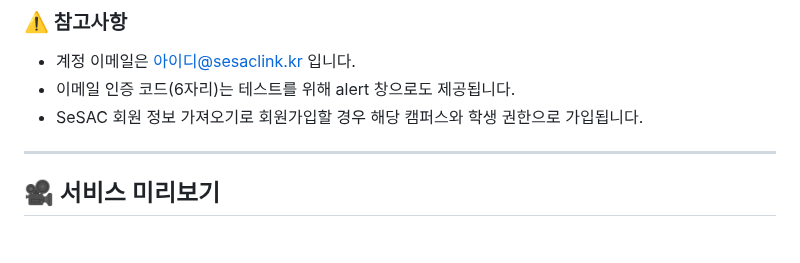
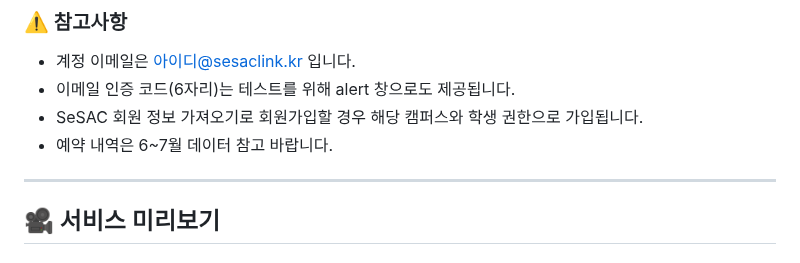
Before and after one commit to KwangJin95/sesac_link_user, a Markdown page: README.md, the part around the change. Drawn GitHub-style.

```diff
--- a/README.md
+++ b/README.md
@@ -31,6 +31,7 @@
 - 계정 이메일은 아이디@sesaclink.kr 입니다.
 - 이메일 인증 코드(6자리)는 테스트를 위해 alert 창으로도 제공됩니다.
 - SeSAC 회원 정보 가져오기로 회원가입할 경우 해당 캠퍼스와 학생 권한으로 가입됩니다.
+- 예약 내역은 6~7월 데이터 참고 바랍니다.
 
 ---
 
```
